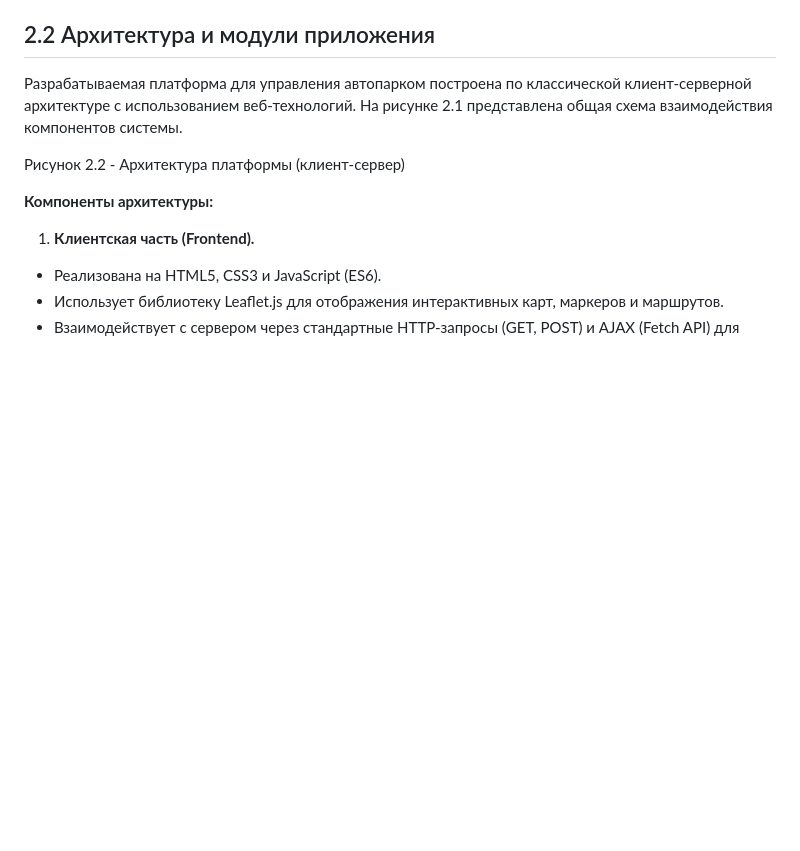
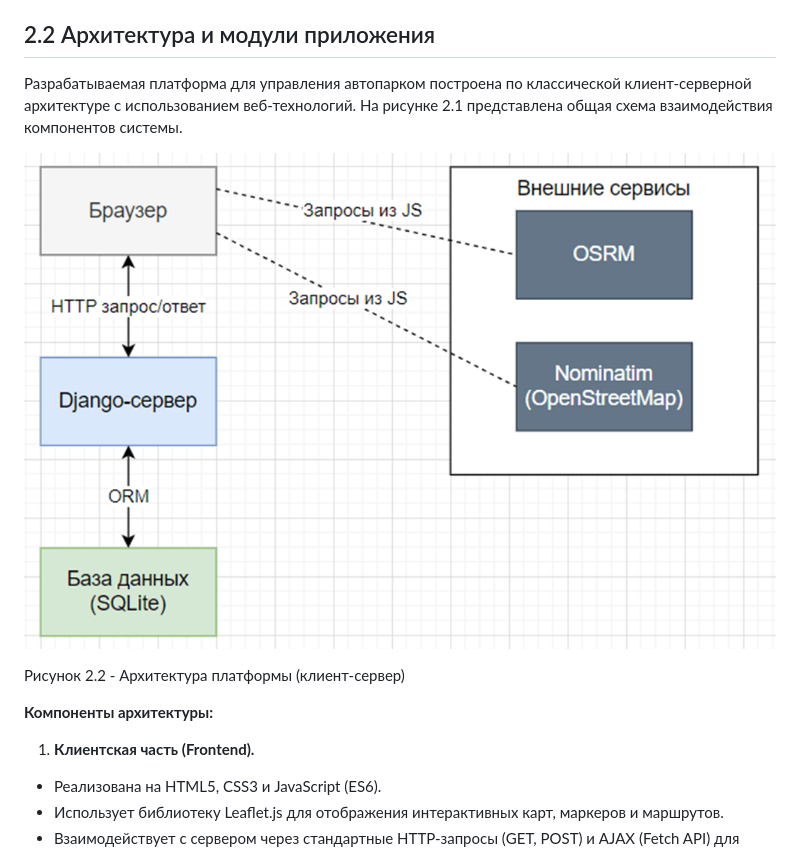
Before and after one commit to VyacheslavTokarev/Django-Autopark, a Markdown page: README.md, the part around the change. GitHub-like rendering; blank space fills up the shorter version.

```diff
--- a/README.md
+++ b/README.md
@@ -1,6 +1,8 @@
 ## 2.2 Архитектура и модули приложения
 
 Разрабатываемая платформа для управления автопарком построена по классической клиент-серверной архитектуре с использованием веб-технологий. На рисунке 2.1 представлена общая схема взаимодействия компонентов системы.
+
+![](image.png)
 
 Рисунок 2.2 - Архитектура платформы (клиент-сервер)
 
```
